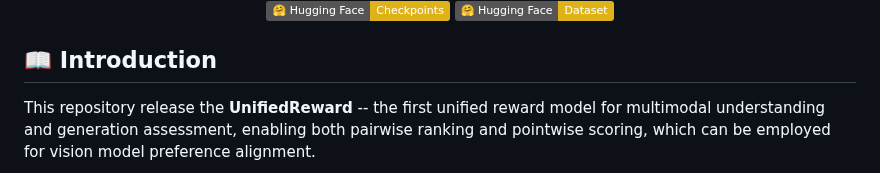
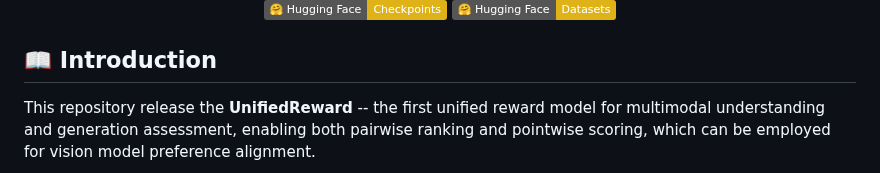
Before and after one commit to Ni-Songhao/UnifiedReward, a Markdown page: README.md, the part around one of its changes. Rendered like a GitHub page; badges without logos.

```diff
--- a/README.md
+++ b/README.md
@@ -23,5 +31,7 @@
 [![Hugging Face Spaces](https://img.shields.io/badge/%F0%9F%A4%97%20Hugging%20Face-Checkpoints-yellow)](https://huggingface.co/collections/CodeGoat24/unifiedreward-models-67c3008148c3a380d15ac63a)
-[![Hugging Face Spaces](https://img.shields.io/badge/%F0%9F%A4%97%20Hugging%20Face-Dataset-yellow)](https://huggingface.co/collections/CodeGoat24/unifiedreward-training-data-67c300d4fd5eff00fa7f1ede)
+[![Hugging Face Spaces](https://img.shields.io/badge/%F0%9F%A4%97%20Hugging%20Face-Datasets-yellow)](https://huggingface.co/collections/CodeGoat24/unifiedreward-training-data-67c300d4fd5eff00fa7f1ede)
+
+
 </div>
 
 
```
Also changed, not shown: other parts of README.md (+8 -0 lines).
